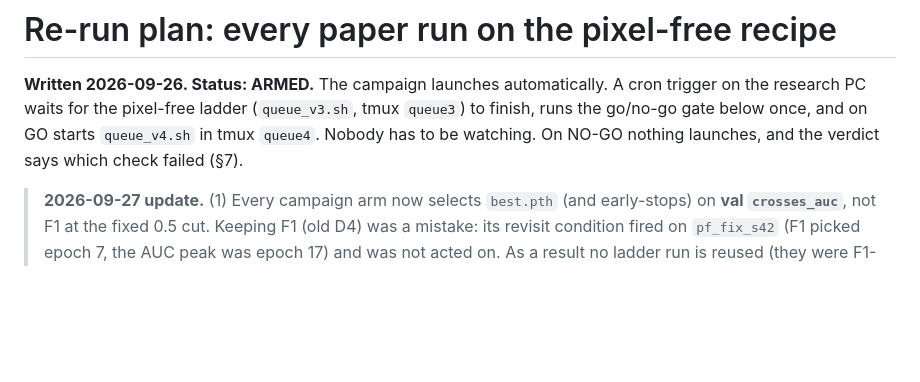
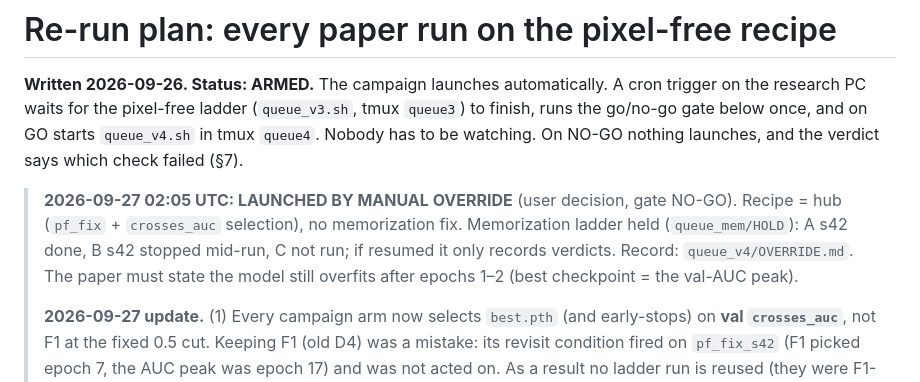
Before and after one commit to Blegarim/Grad_Ped_Predict, a Markdown page: docs/RERUN_PLAN_2026-09-26.md, the part around the change. Rendered like a GitHub page; blank space fills up the shorter version.

Commit message:
Plan: campaign launched by manual override (gate NO-GO), memorization ladder held
Co-Authored-By: Claude Opus 5.5 <noreply@anthropic.com>

```diff
--- a/docs/RERUN_PLAN_2026-09-26.md
+++ b/docs/RERUN_PLAN_2026-09-26.md
@@ -5,6 +5,11 @@ PC waits for the pixel-free ladder (`queue_v3.sh`, tmux `queue3`) to finish, run
 once, and on GO starts `queue_v4.sh` in tmux `queue4`. Nobody has to be watching. On NO-GO nothing
 launches, and the verdict says which check failed (§7).
 
+> **2026-09-27 02:05 UTC: LAUNCHED BY MANUAL OVERRIDE** (user decision, gate NO-GO). Recipe = hub (`pf_fix` +
+> `crosses_auc` selection), no memorization fix. Memorization ladder held (`queue_mem/HOLD`): A s42 done, B s42
+> stopped mid-run, C not run; if resumed it only records verdicts. Record: `queue_v4/OVERRIDE.md`. The paper must
+> state the model still overfits after epochs 1–2 (best checkpoint = the val-AUC peak).
+>
 > **2026-09-27 update.** (1) Every campaign arm now selects `best.pth` (and early-stops) on **val
 > `crosses_auc`**, not F1 at the fixed 0.5 cut. Keeping F1 (old D4) was a mistake: its revisit condition
 > fired on `pf_fix_s42` (F1 picked epoch 7, the AUC peak was epoch 17) and was not acted on. As a result no
```
